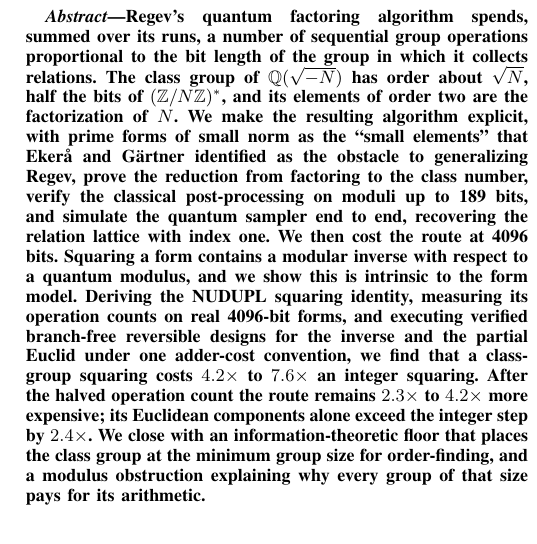
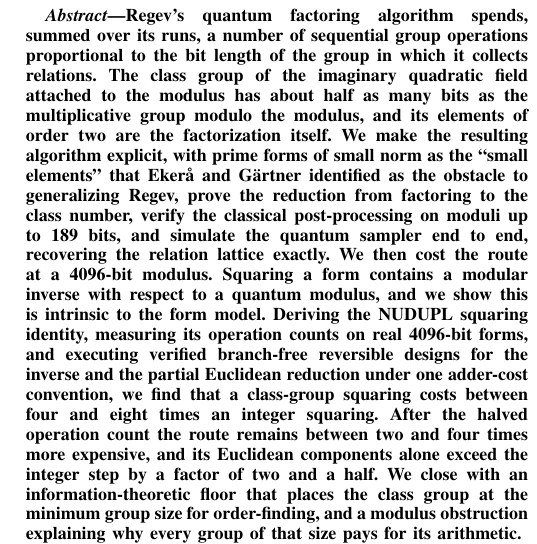
Before and after one commit to mbhatt1/clsgrp, a LaTeX paper (paper/paper.tex): part of one column of page 1 of 6, cut so that both start at the same text. Compiled offline with pdfLaTeX; a missing font is replaced by an installed copy or a similar font; a LaTeX package or settings file that is missing is left out.

Commit message:
Abstract rewritten without mathematical notation; DOCX regenerated
Co-Authored-By: Claude Fable 5.1 <noreply@anthropic.com>

```diff
--- a/paper/paper.tex
+++ b/paper/paper.tex
@@ -16,7 +16,7 @@
 \maketitle
 
 \begin{abstract}
-Regev's quantum factoring algorithm spends, summed over its runs, a number of sequential group operations proportional to the bit length of the group in which it collects relations. The class group of $\Q(\sqrt{-N})$ has order about $\sqrt N$, half the bits of $(\Z/N\Z)^*$, and its elements of order two are the factorization of $N$. We make the resulting algorithm explicit, with prime forms of small norm as the ``small elements'' that Eker\aa{} and G\"artner identified as the obstacle to generalizing Regev, prove the reduction from factoring to the class number, verify the classical post-processing on moduli up to 189 bits, and simulate the quantum sampler end to end, recovering the relation lattice with index one. We then cost the route at 4096 bits. Squaring a form contains a modular inverse with respect to a quantum modulus, and we show this is intrinsic to the form model. Deriving the NUDUPL squaring identity, measuring its operation counts on real 4096-bit forms, and executing verified branch-free reversible designs for the inverse and the partial Euclid under one adder-cost convention, we find that a class-group squaring costs $4.2\times$ to $7.6\times$ an integer squaring. After the halved operation count the route remains $2.3\times$ to $4.2\times$ more expensive; its Euclidean components alone exceed the integer step by $2.4\times$. We close with an information-theoretic floor that places the class group at the minimum group size for order-finding, and a modulus obstruction explaining why every group of that size pays for its arithmetic.
+Regev's quantum factoring algorithm spends, summed over its runs, a number of sequential group operations proportional to the bit length of the group in which it collects relations. The class group of the imaginary quadratic field attached to the modulus has about half as many bits as the multiplicative group modulo the modulus, and its elements of order two are the factorization itself. We make the resulting algorithm explicit, with prime forms of small norm as the ``small elements'' that Eker\aa{} and G\"artner identified as the obstacle to generalizing Regev, prove the reduction from factoring to the class number, verify the classical post-processing on moduli up to 189 bits, and simulate the quantum sampler end to end, recovering the relation lattice exactly. We then cost the route at a 4096-bit modulus. Squaring a form contains a modular inverse with respect to a quantum modulus, and we show this is intrinsic to the form model. Deriving the NUDUPL squaring identity, measuring its operation counts on real 4096-bit forms, and executing verified branch-free reversible designs for the inverse and the partial Euclidean reduction under one adder-cost convention, we find that a class-group squaring costs between four and eight times an integer squaring. After the halved operation count the route remains between two and four times more expensive, and its Euclidean components alone exceed the integer step by a factor of two and a half. We close with an information-theoretic floor that places the class group at the minimum group size for order-finding, and a modulus obstruction explaining why every group of that size pays for its arithmetic.
 \end{abstract}
 \begin{IEEEkeywords}
 integer factorization, quantum algorithms, Regev's algorithm, class groups, binary quadratic forms, quantum resource estimation
```
Also changed, not shown: paper/paper.pdf, 1 other file.
